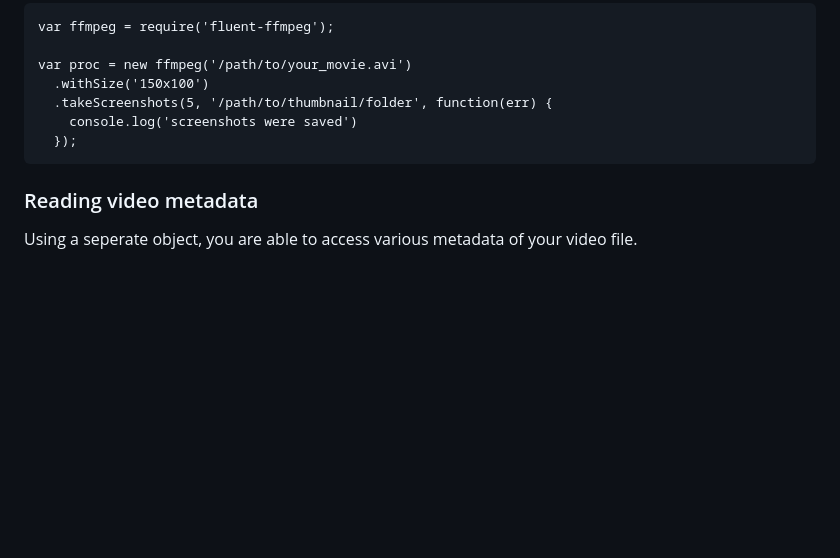
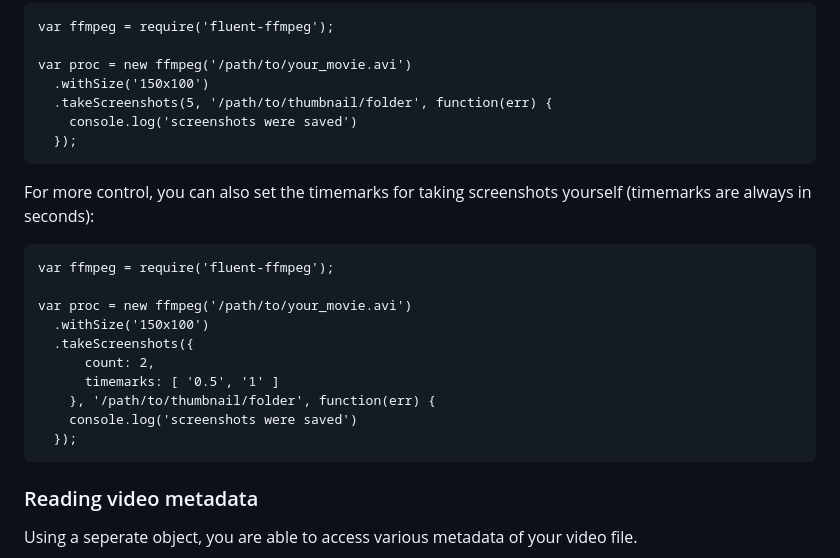
Before and after one commit to JordanePittman/editor, a Markdown page: README.md, the part around the change. GitHub-like rendering; blank space fills up the shorter version.

Commit message:
added custom screenshot example

```diff
--- a/README.md
+++ b/README.md
@@ -76,6 +76,20 @@ One pretty neat feature is the ability of fluent-ffmpeg to generate any amount o
       .takeScreenshots(5, '/path/to/thumbnail/folder', function(err) {
         console.log('screenshots were saved')
       });
+
+For more control, you can also set the timemarks for taking screenshots yourself (timemarks are always in seconds):
+
+    var ffmpeg = require('fluent-ffmpeg');
+
+    var proc = new ffmpeg('/path/to/your_movie.avi')
+      .withSize('150x100')
+      .takeScreenshots({
+          count: 2,
+          timemarks: [ '0.5', '1' ]
+        }, '/path/to/thumbnail/folder', function(err) {
+        console.log('screenshots were saved')
+      });
+
 ### Reading video metadata
 Using a seperate object, you are able to access various metadata of your video file.
 
```
